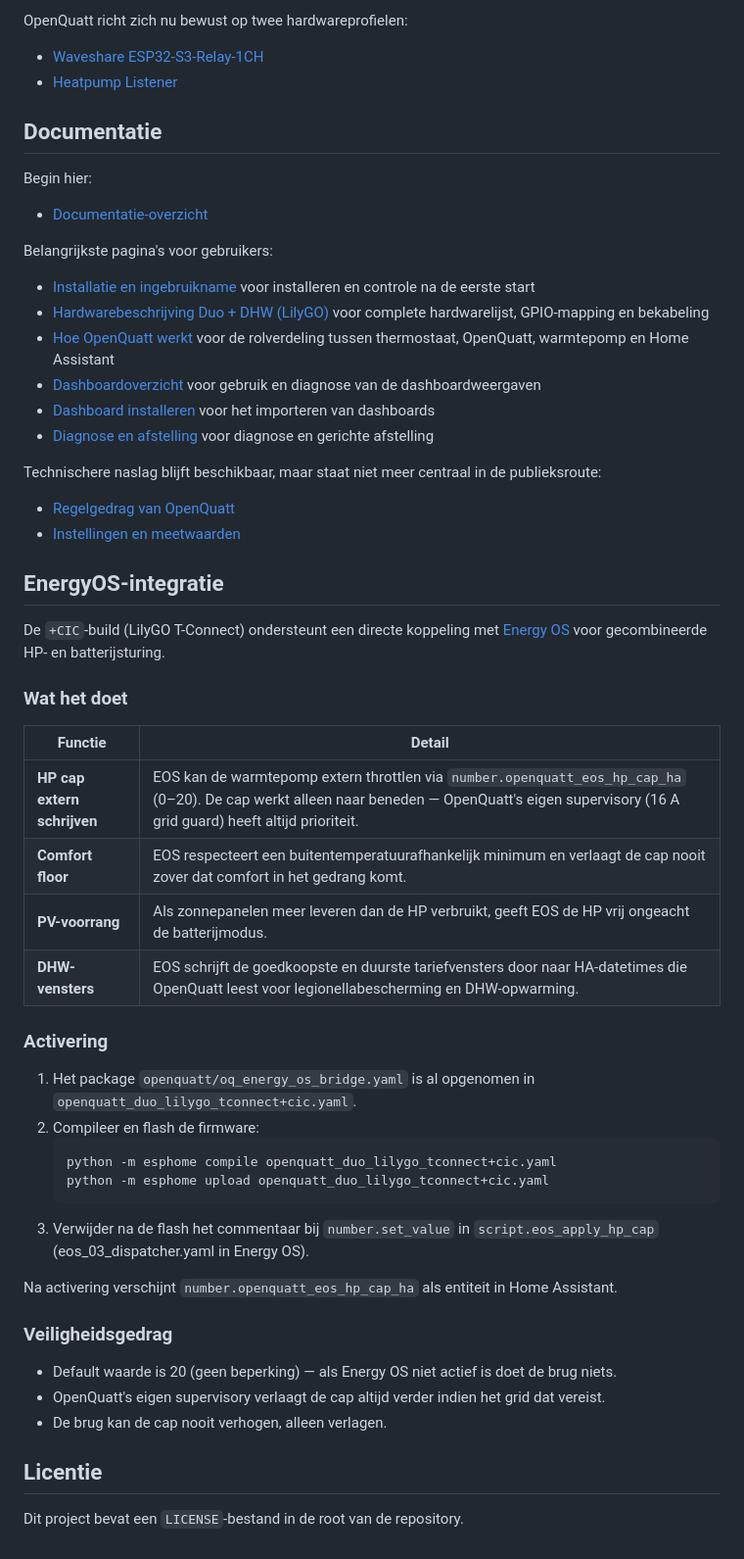
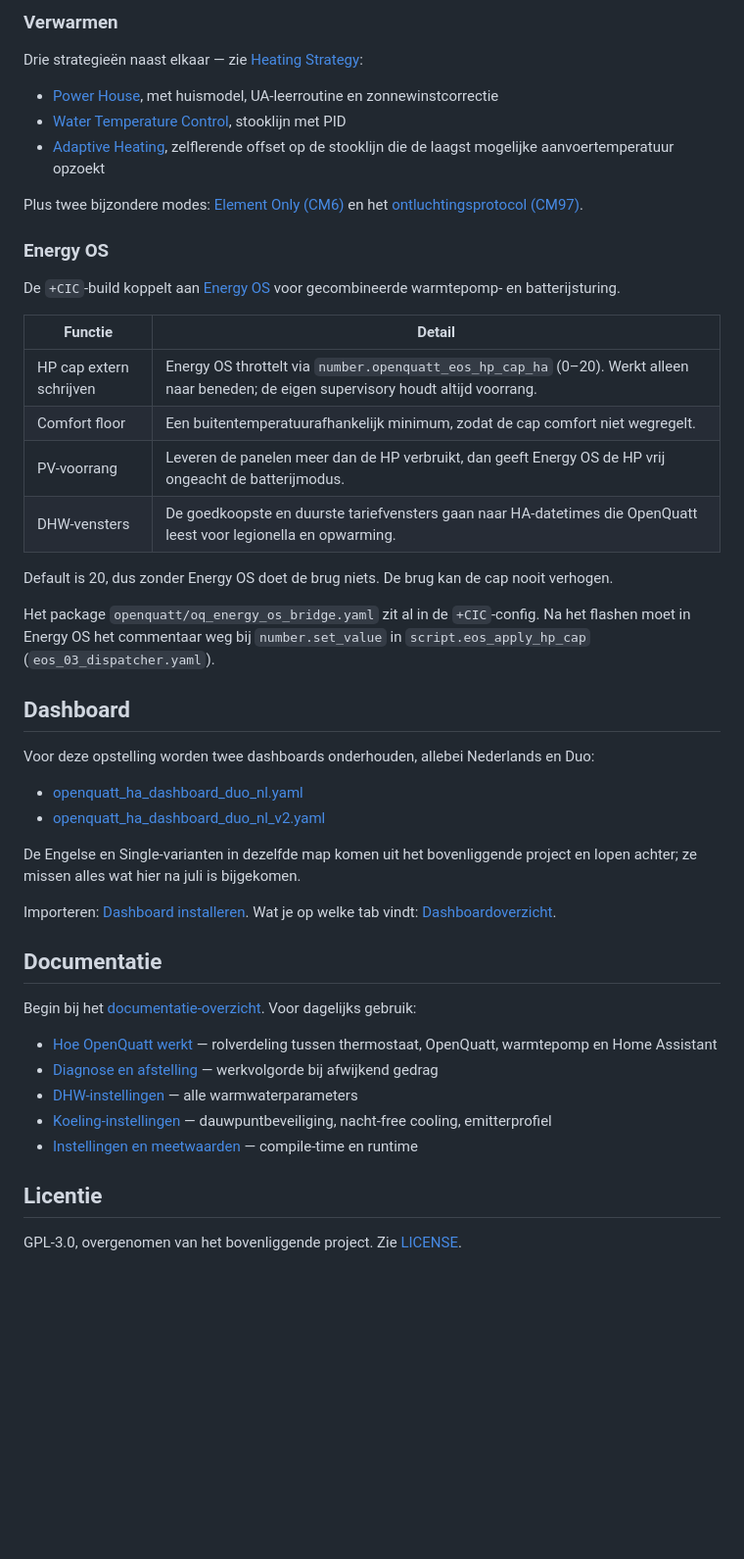
Before and after one commit to sdh1981/OpenQuatt-with-DHW-system, a Markdown page: README.md, the part around one of its changes. Shown at 98% size. GitHub-like rendering; blank space fills up the shorter version.

````diff
--- a/README.md
+++ b/README.md
@@ -65,60 +69,50 @@ Loopt de eerste installatie vast, kijk dan hier:
 
-OpenQuatt richt zich nu bewust op twee hardwareprofielen:
+### Verwarmen
 
-- [Waveshare ESP32-S3-Relay-1CH](https://www.waveshare.com/esp32-s3-relay-1ch.htm)
-- [Heatpump Listener](https://electropaultje.nl/product/heatpump-listener/)
+Drie strategieën naast elkaar — zie [Heating Strategy](docs/heating-strategy.md):
+
+- [Power House](docs/power-house.md), met huismodel, UA-leerroutine en zonnewinstcorrectie
+- [Water Temperature Control](docs/water-temperature-control.md), stooklijn met PID
+- [Adaptive Heating](docs/adaptive-heating.md), zelflerende offset op de stooklijn die de laagst mogelijke aanvoertemperatuur opzoekt
+
+Plus twee bijzondere modes: [Element Only (CM6)](docs/element-only-heating-cm6-v0.40.md) en het [ontluchtingsprotocol (CM97)](docs/ontluchtingsprotocol-cm97-v0.40.md).
+
+### Energy OS
+
+De `+CIC`-build koppelt aan [Energy OS](https://github.com/sdh1981/energy-os) voor gecombineerde warmtepomp- en batterijsturing.
+
+| Functie | Detail |
+|---|---|
+| HP cap extern schrijven | Energy OS throttelt via `number.openquatt_eos_hp_cap_ha` (0–20). Werkt alleen naar beneden; de eigen supervisory houdt altijd voorrang. |
+| Comfort floor | Een buitentemperatuurafhankelijk minimum, zodat de cap comfort niet wegregelt. |
+| PV-voorrang | Leveren de panelen meer dan de HP verbruikt, dan geeft Energy OS de HP vrij ongeacht de batterijmodus. |
+| DHW-vensters | De goedkoopste en duurste tariefvensters gaan naar HA-datetimes die OpenQuatt leest voor legionella en opwarming. |
+
+Default is 20, dus zonder Energy OS doet de brug niets. De brug kan de cap nooit verhogen.
+
+Het package `openquatt/oq_energy_os_bridge.yaml` zit al in de `+CIC`-config. Na het flashen moet in Energy OS het commentaar weg bij `number.set_value` in `script.eos_apply_hp_cap` (`eos_03_dispatcher.yaml`).
+
+## Dashboard
+
+Voor deze opstelling worden twee dashboards onderhouden, allebei Nederlands en Duo:
+
+- [openquatt_ha_dashboard_duo_nl.yaml](docs/dashboard/openquatt_ha_dashboard_duo_nl.yaml)
+- [openquatt_ha_dashboard_duo_nl_v2.yaml](docs/dashboard/openquatt_ha_dashboard_duo_nl_v2.yaml)
+
+De Engelse en Single-varianten in dezelfde map komen uit het bovenliggende project en lopen achter; ze missen alles wat hier na juli is bijgekomen.
+
+Importeren: [Dashboard installeren](docs/dashboard/README.md). Wat je op welke tab vindt: [Dashboardoverzicht](docs/dashboardoverzicht.md).
 
 ## Documentatie
 
-Begin hier:
+Begin bij het [documentatie-overzicht](docs/README.md). Voor dagelijks gebruik:
 
-- [Documentatie-overzicht](docs/README.md)
-
-Belangrijkste pagina's voor gebruikers:
-
-- [Installatie en ingebruikname](docs/installatie-en-ingebruikname.md) voor installeren en controle na de eerste start
-- [Hardwarebeschrijving Duo + DHW (LilyGO)](docs/hardware-dhw-lilygo.md) voor complete hardwarelijst, GPIO-mapping en bekabeling
-- [Hoe OpenQuatt werkt](docs/hoe-openquatt-werkt.md) voor de rolverdeling tussen thermostaat, OpenQuatt, warmtepomp en Home Assistant
-- [Dashboardoverzicht](docs/dashboardoverzicht.md) voor gebruik en diagnose van de dashboardweergaven
-- [Dashboard installeren](docs/dashboard/README.md) voor het importeren van dashboards
-- [Diagnose en afstelling](docs/diagnose-en-afstelling.md) voor diagnose en gerichte afstelling
-
-Technischere naslag blijft beschikbaar, maar staat niet meer centraal in de publieksroute:
-
-- [Regelgedrag van OpenQuatt](docs/regelgedrag-van-openquatt.md)
-- [Instellingen en meetwaarden](docs/instellingen-en-meetwaarden.md)
-
-## EnergyOS-integratie
-
-De `+CIC`-build (LilyGO T-Connect) ondersteunt een directe koppeling met [Energy OS](https://github.com/sdh1981/energy-os) voor gecombineerde HP- en batterijsturing.
-
-### Wat het doet
-
-| Functie | Detail |
-|---|---|
-| **HP cap extern schrijven** | EOS kan de warmtepomp extern throttlen via `number.openquatt_eos_hp_cap_ha` (0–20). De cap werkt alleen naar beneden — OpenQuatt's eigen supervisory (16 A grid guard) heeft altijd prioriteit. |
-| **Comfort floor** | EOS respecteert een buitentemperatuurafhankelijk minimum en verlaagt de cap nooit zover dat comfort in het gedrang komt. |
-| **PV-voorrang** | Als zonnepanelen meer leveren dan de HP verbruikt, geeft EOS de HP vrij ongeacht de batterijmodus. |
-| **DHW-vensters** | EOS schrijft de goedkoopste en duurste tariefvensters door naar HA-datetimes die OpenQuatt leest voor legionellabescherming en DHW-opwarming. |
-
-### Activering
-
-1. Het package `openquatt/oq_energy_os_bridge.yaml` is al opgenomen in `openquatt_duo_lilygo_tconnect+cic.yaml`.
-2. Compileer en flash de firmware:
-   ```
-   python -m esphome compile openquatt_duo_lilygo_tconnect+cic.yaml
-   python -m esphome upload openquatt_duo_lilygo_tconnect+cic.yaml
-   ```
-3. Verwijder na de flash het commentaar bij `number.set_value` in `script.eos_apply_hp_cap` (eos_03_dispatcher.yaml in Energy OS).
-
-Na activering verschijnt `number.openquatt_eos_hp_cap_ha` als entiteit in Home Assistant.
-
-### Veiligheidsgedrag
-
-- Default waarde is 20 (geen beperking) — als Energy OS niet actief is doet de brug niets.
-- OpenQuatt's eigen supervisory verlaagt de cap altijd verder indien het grid dat vereist.
-- De brug kan de cap nooit verhogen, alleen verlagen.
+- [Hoe OpenQuatt werkt](docs/hoe-openquatt-werkt.md) — rolverdeling tussen thermostaat, OpenQuatt, warmtepomp en Home Assistant
+- [Diagnose en afstelling](docs/diagnose-en-afstelling.md) — werkvolgorde bij afwijkend gedrag
+- [DHW-instellingen](docs/dhw-instellingen.md) — alle warmwaterparameters
+- [Koeling-instellingen](docs/koeling-instellingen.md) — dauwpuntbeveiliging, nacht-free cooling, emitterprofiel
+- [Instellingen en meetwaarden](docs/instellingen-en-meetwaarden.md) — compile-time en runtime
 
 ## Licentie
 
-Dit project bevat een `LICENSE`-bestand in de root van de repository.
+GPL-3.0, overgenomen van het bovenliggende project. Zie [LICENSE](LICENSE).
````
Also changed, not shown: other parts of README.md (+44 -40 lines).
